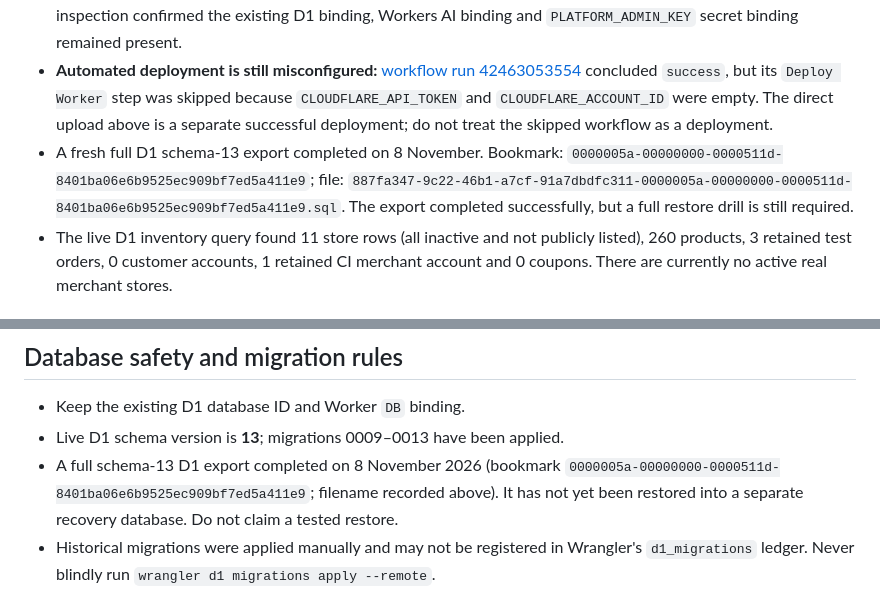
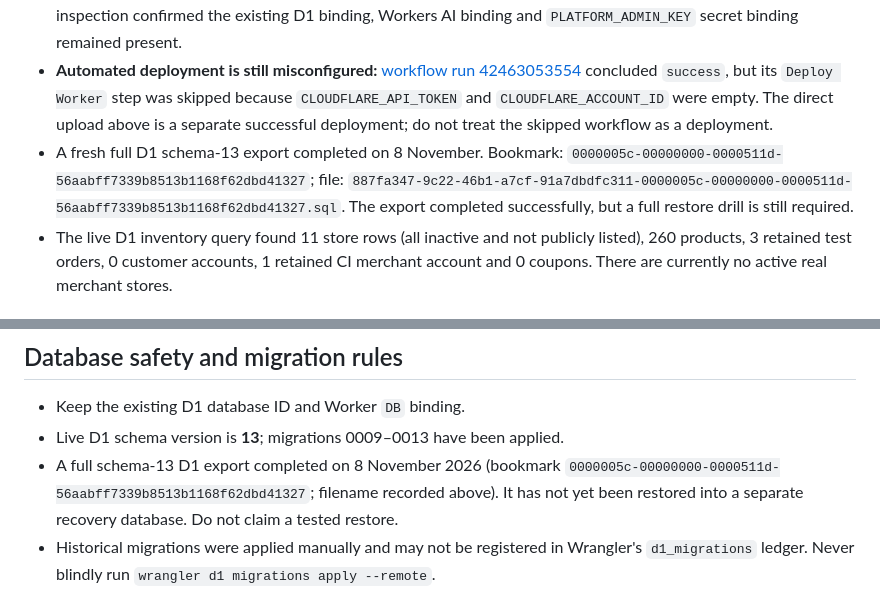
Before and after one commit to RlM100always/Thesis, a Markdown page: docs/DEPLOYMENT_RUNBOOK.md, 2 parts joined by grey strips. GitHub-like rendering.

Commit message:
docs: record latest schema-13 D1 export

```diff
--- a/docs/DEPLOYMENT_RUNBOOK.md
+++ b/docs/DEPLOYMENT_RUNBOOK.md
@@ -19,7 +19,7 @@
 - Latest Cloudflare Worker code deployment: direct content-only upload from GitHub `main` at `2026-11-08T08:44:30.644445Z`; Worker version `9ce95b0e-5d5e-496d-a1e9-0e6c848ba1b7`, deployment `3512e387-8a43-43b6-9596-e09d0f4957f0`, active at 100%.
 - The content-only upload updated the seven Worker modules without replacing configuration. Post-deploy inspection confirmed the existing D1 binding, Workers AI binding and `PLATFORM_ADMIN_KEY` secret binding remained present.
 - **Automated deployment is still misconfigured:** [workflow run 42463053554](https://github.com/RlM100always/Thesis/actions/runs/42463053554) concluded `success`, but its `Deploy Worker` step was skipped because `CLOUDFLARE_API_TOKEN` and `CLOUDFLARE_ACCOUNT_ID` were empty. The direct upload above is a separate successful deployment; do not treat the skipped workflow as a deployment.
-- A fresh full D1 schema-13 export completed on 8 November. Bookmark: `0000005a-00000000-0000511d-8401ba06e6b9525ec909bf7ed5a411e9`; file: `887fa347-9c22-46b1-a7cf-91a7dbdfc311-0000005a-00000000-0000511d-8401ba06e6b9525ec909bf7ed5a411e9.sql`. The export completed successfully, but a full restore drill is still required.
+- A fresh full D1 schema-13 export completed on 8 November. Bookmark: `0000005c-00000000-0000511d-56aabff7339b8513b1168f62dbd41327`; file: `887fa347-9c22-46b1-a7cf-91a7dbdfc311-0000005c-00000000-0000511d-56aabff7339b8513b1168f62dbd41327.sql`. The export completed successfully, but a full restore drill is still required.
 - The live D1 inventory query found 11 store rows (all inactive and not publicly listed), 260 products, 3 retained test orders, 0 customer accounts, 1 retained CI merchant account and 0 coupons. There are currently no active real merchant stores.
 
 ## Before deployment
@@ -76,7 +76,7 @@ node --check --input-type=module < cloudflare/platform-admin-routes.js
 
 - Keep the existing D1 database ID and Worker `DB` binding.
 - Live D1 schema version is **13**; migrations 0009–0013 have been applied.
-- A full schema-13 D1 export completed on 8 November 2026 (bookmark `0000005a-00000000-0000511d-8401ba06e6b9525ec909bf7ed5a411e9`; filename recorded above). It has not yet been restored into a separate recovery database. Do not claim a tested restore.
+- A full schema-13 D1 export completed on 8 November 2026 (bookmark `0000005c-00000000-0000511d-56aabff7339b8513b1168f62dbd41327`; filename recorded above). It has not yet been restored into a separate recovery database. Do not claim a tested restore.
 - Historical migrations were applied manually and may not be registered in Wrangler's `d1_migrations` ledger. Never blindly run `wrangler d1 migrations apply --remote`.
 - Before future migration: export/backup, inspect live schema, compare with migration, apply only missing reviewed additive SQL, verify columns/indexes/triggers and record counts.
 - Never point SQLAlchemy `DATABASE_URL` at a D1 database ID. D1 access is through a Worker binding and D1-native queries/batches.
```
